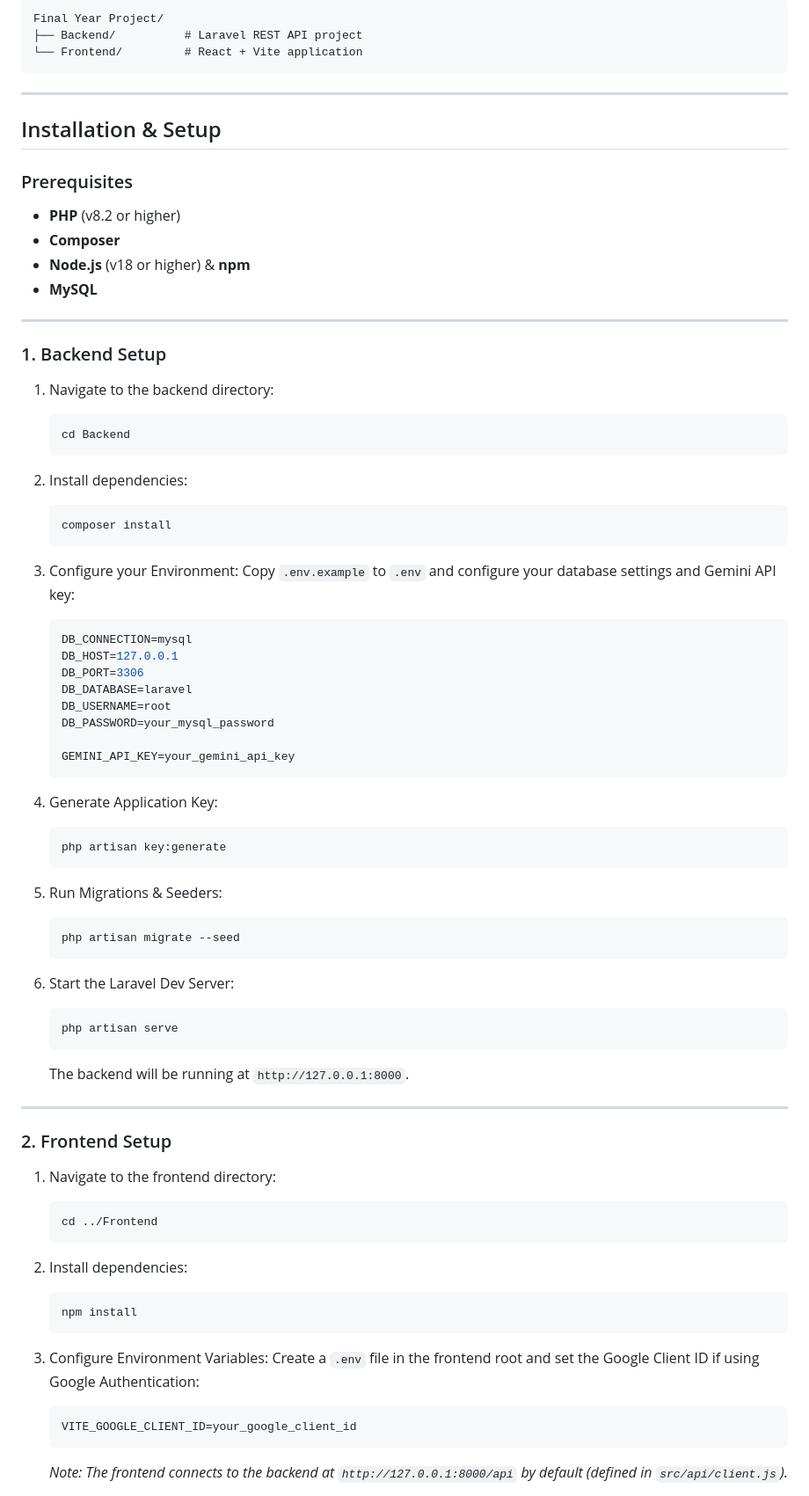
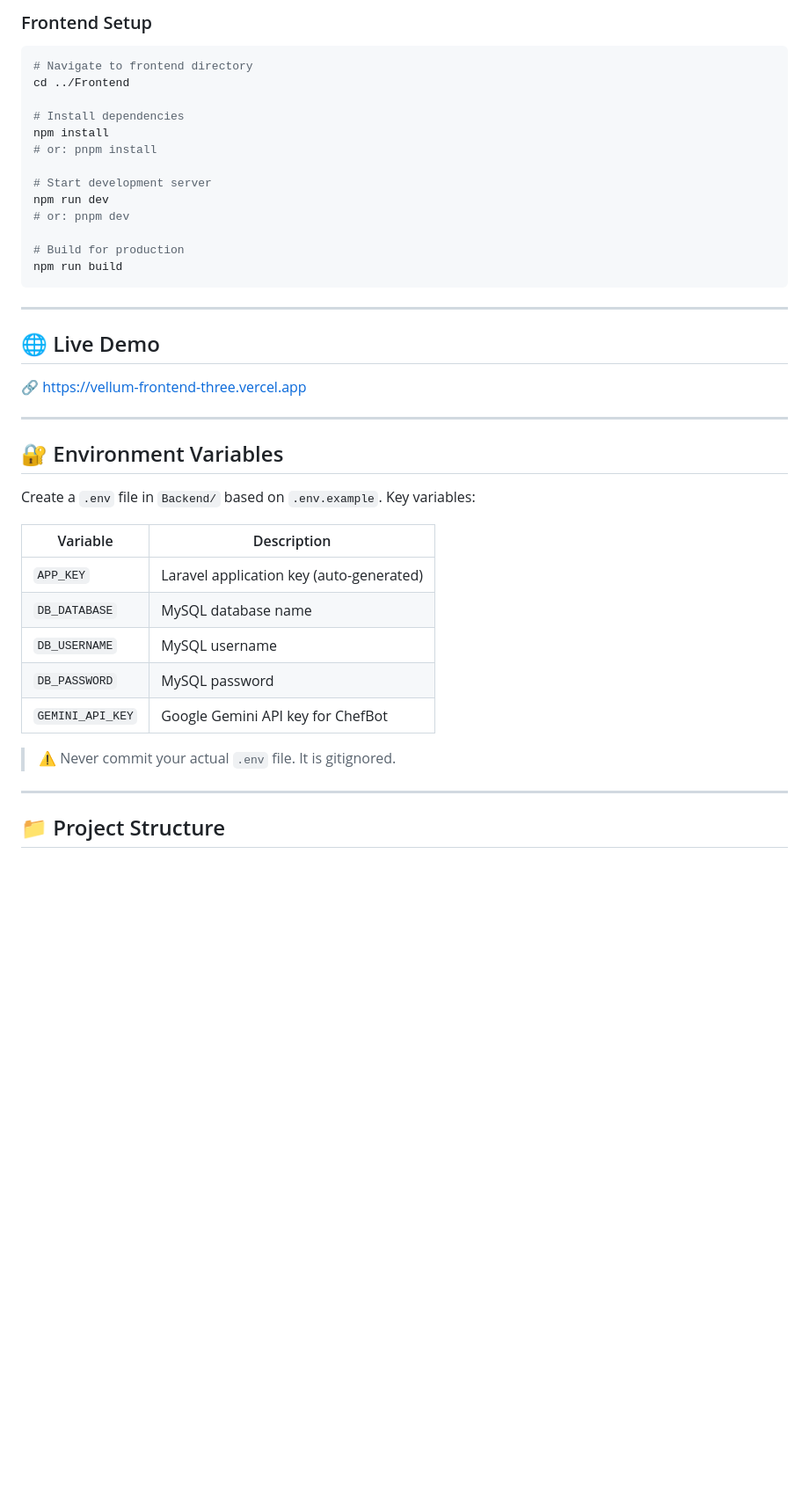
Before and after one commit to ZinMinHtet22/final_Year_Project, a Markdown page: README.md, the part around one of its changes. Shown at 88% size. Rendered like a GitHub page; blank space fills up the shorter version.

Commit message:
Update README.md with comprehensive documentation

````diff
--- a/README.md
+++ b/README.md
@@ -56,80 +88,46 @@ Vellum is a modern, comprehensive web application designed to simplify kitchen m
 ```
-Final Year Project/
-├── Backend/          # Laravel REST API project
-└── Frontend/         # React + Vite application
+
+### Frontend Setup
+
+```bash
+# Navigate to frontend directory
+cd ../Frontend
+
+# Install dependencies
+npm install
+# or: pnpm install
+
+# Start development server
+npm run dev
+# or: pnpm dev
+
+# Build for production
+npm run build
 ```
 
 ---
 
-## Installation & Setup
+## 🌐 Live Demo
 
-### Prerequisites
-- **PHP** (v8.2 or higher)
-- **Composer**
-- **Node.js** (v18 or higher) & **npm**
-- **MySQL**
+🔗 [https://vellum-frontend-three.vercel.app](https://vellum-frontend-three.vercel.app)
 
 ---
 
-### 1. Backend Setup
+## 🔐 Environment Variables
 
-1. Navigate to the backend directory:
-   ```bash
-   cd Backend
-   ```
+Create a `.env` file in `Backend/` based on `.env.example`. Key variables:
 
-2. Install dependencies:
-   ```bash
-   composer install
-   ```
+| Variable | Description |
+|----------|-------------|
+| `APP_KEY` | Laravel application key (auto-generated) |
+| `DB_DATABASE` | MySQL database name |
+| `DB_USERNAME` | MySQL username |
+| `DB_PASSWORD` | MySQL password |
+| `GEMINI_API_KEY` | Google Gemini API key for ChefBot |
 
-3. Configure your Environment:
-   Copy `.env.example` to `.env` and configure your database settings and Gemini API key:
-   ```env
-   DB_CONNECTION=mysql
-   DB_HOST=127.0.0.1
-   DB_PORT=3306
-   DB_DATABASE=laravel
-   DB_USERNAME=root
-   DB_PASSWORD=your_mysql_password
-
-   GEMINI_API_KEY=your_gemini_api_key
-   ```
-
-4. Generate Application Key:
-   ```bash
-   php artisan key:generate
-   ```
-
-5. Run Migrations & Seeders:
-   ```bash
-   php artisan migrate --seed
-   ```
-
-6. Start the Laravel Dev Server:
-   ```bash
-   php artisan serve
-   ```
-   The backend will be running at `http://127.0.0.1:8000`.
+> ⚠️ Never commit your actual `.env` file. It is gitignored.
 
 ---
 
-### 2. Frontend Setup
+## 📁 Project Structure
 
-1. Navigate to the frontend directory:
-   ```bash
-   cd ../Frontend
-   ```
-
-2. Install dependencies:
-   ```bash
-   npm install
-   ```
-
-3. Configure Environment Variables:
-   Create a `.env` file in the frontend root and set the Google Client ID if using Google Authentication:
-   ```env
-   VITE_GOOGLE_CLIENT_ID=your_google_client_id
-   ```
-   *Note: The frontend connects to the backend at `http://127.0.0.1:8000/api` by default (defined in `src/api/client.js`).*
-
````
Also changed, not shown: other parts of README.md (+123 -57 lines).
